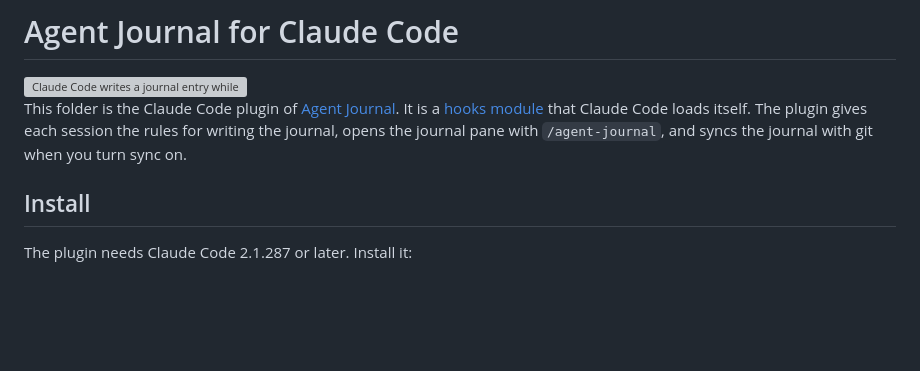
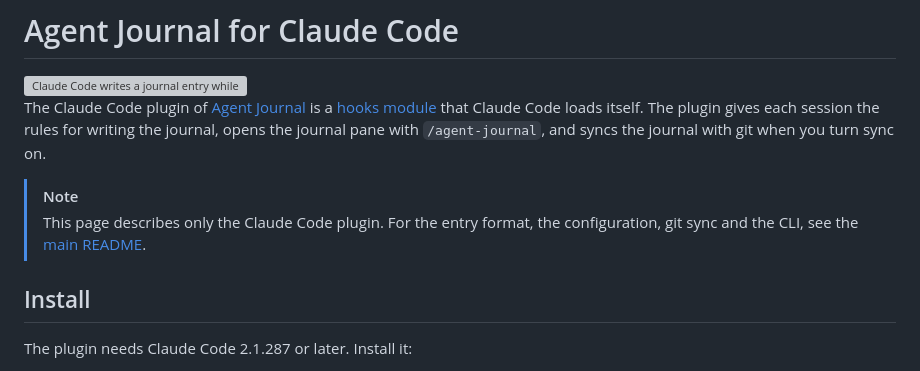
Before and after one commit to zirkelc/agent-journal, a Markdown page: claude-code/README.md, the part around one of its changes. GitHub-like rendering; blank space fills up the shorter version; grey boxes are pictures that could not be loaded.

```diff
--- a/claude-code/README.md
+++ b/claude-code/README.md
@@ -5,7 +5,10 @@
   <img src="../assets/claude-code-session-light.gif" alt="Claude Code writes a journal entry while the journal pane is open, and the entry appears at the top of the pane and is opened there. Then a new session opens the pane again and answers why an older decision was made, from the journal" />
 </picture>
 
-This folder is the Claude Code plugin of [Agent Journal](../README.md). It is a [hooks module](https://code.claude.com/docs/en/plugins/mods/overview) that Claude Code loads itself. The plugin gives each session the rules for writing the journal, opens the journal pane with `/agent-journal`, and syncs the journal with git when you turn sync on.
+The Claude Code plugin of [Agent Journal](../README.md) is a [hooks module](https://code.claude.com/docs/en/plugins/mods/overview) that Claude Code loads itself. The plugin gives each session the rules for writing the journal, opens the journal pane with `/agent-journal`, and syncs the journal with git when you turn sync on.
+
+> [!NOTE]
+> This page describes only the Claude Code plugin. For the entry format, the configuration, git sync and the CLI, see the [main README](../README.md).
 
 ## Install
 
```
Also changed, not shown: other parts of claude-code/README.md (+1 -0 lines), pi/README.md (+10 -3 lines).
